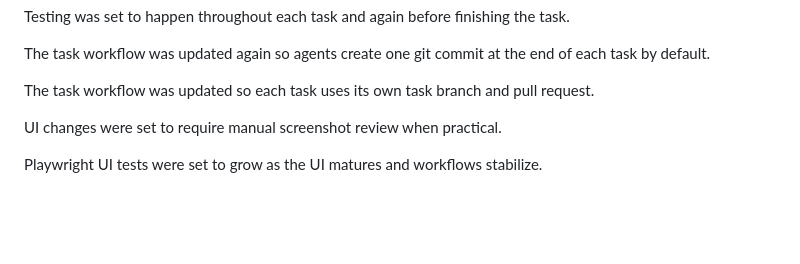
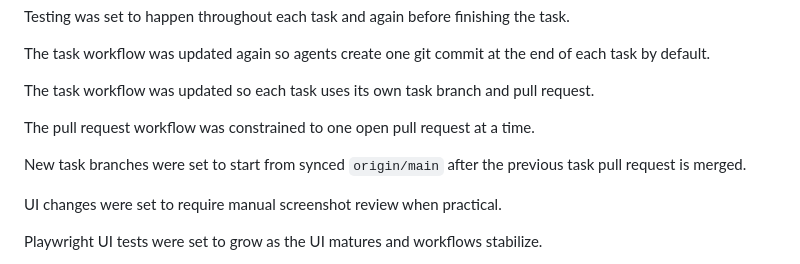
Before and after one commit to e6qu/sharecrop, a Markdown page: WHAT_WE_DID.md, the part around the change. Rendered like a GitHub page; blank space fills up the shorter version.

```diff
--- a/WHAT_WE_DID.md
+++ b/WHAT_WE_DID.md
@@ -27,6 +27,10 @@ Testing was set to happen throughout each task and again before finishing the ta
 The task workflow was updated again so agents create one git commit at the end of each task by default.
 
 The task workflow was updated so each task uses its own task branch and pull request.
+
+The pull request workflow was constrained to one open pull request at a time.
+
+New task branches were set to start from synced `origin/main` after the previous task pull request is merged.
 
 UI changes were set to require manual screenshot review when practical.
 
```
Also changed, not shown: AGENTS.md (+5 -0 lines), PLAN.md (+3 -0 lines).
